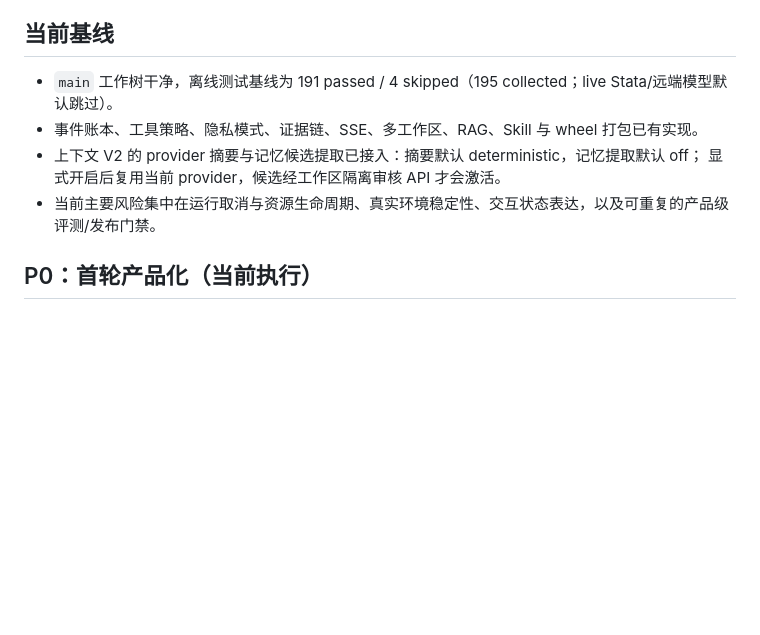
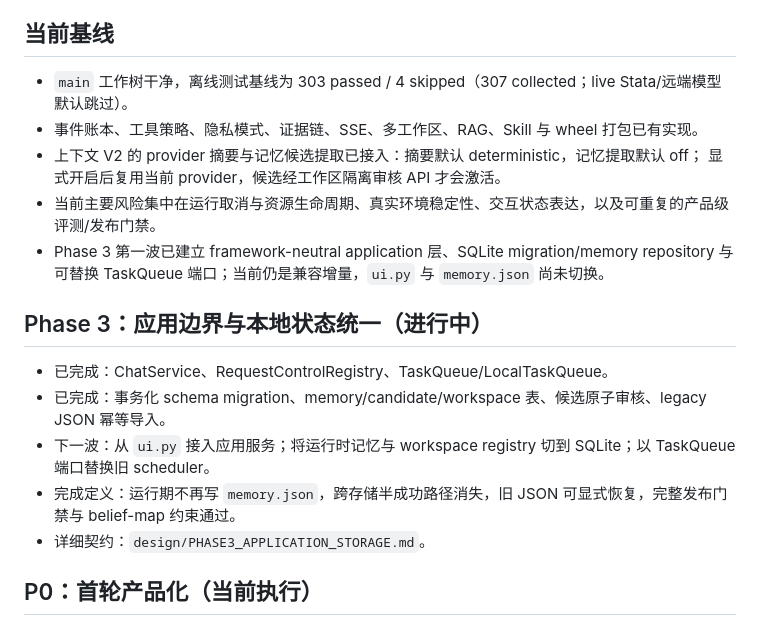
Before and after one commit to horizonial/stata-agent, a Markdown page: PRODUCTIZATION_PLAN.md, the part around the change. Rendered like a GitHub page; blank space fills up the shorter version.

Commit message:
docs: record phase three foundation baseline

```diff
--- a/PRODUCTIZATION_PLAN.md
+++ b/PRODUCTIZATION_PLAN.md
@@ -6,11 +6,20 @@
 
 ## 当前基线
 
-- `main` 工作树干净，离线测试基线为 191 passed / 4 skipped（195 collected；live Stata/远端模型默认跳过）。
+- `main` 工作树干净，离线测试基线为 303 passed / 4 skipped（307 collected；live Stata/远端模型默认跳过）。
 - 事件账本、工具策略、隐私模式、证据链、SSE、多工作区、RAG、Skill 与 wheel 打包已有实现。
 - 上下文 V2 的 provider 摘要与记忆候选提取已接入：摘要默认 deterministic，记忆提取默认 off；
   显式开启后复用当前 provider，候选经工作区隔离审核 API 才会激活。
 - 当前主要风险集中在运行取消与资源生命周期、真实环境稳定性、交互状态表达，以及可重复的产品级评测/发布门禁。
+- Phase 3 第一波已建立 framework-neutral application 层、SQLite migration/memory repository 与可替换 TaskQueue 端口；当前仍是兼容增量，`ui.py` 与 `memory.json` 尚未切换。
+
+## Phase 3：应用边界与本地状态统一（进行中）
+
+- 已完成：ChatService、RequestControlRegistry、TaskQueue/LocalTaskQueue。
+- 已完成：事务化 schema migration、memory/candidate/workspace 表、候选原子审核、legacy JSON 幂等导入。
+- 下一波：从 `ui.py` 接入应用服务；将运行时记忆与 workspace registry 切到 SQLite；以 TaskQueue 端口替换旧 scheduler。
+- 完成定义：运行期不再写 `memory.json`，跨存储半成功路径消失，旧 JSON 可显式恢复，完整发布门禁与 belief-map 约束通过。
+- 详细契约：`design/PHASE3_APPLICATION_STORAGE.md`。
 
 ## P0：首轮产品化（当前执行）
 
```
Also changed, not shown: ARCHITECTURE.md (+15 -9 lines).
